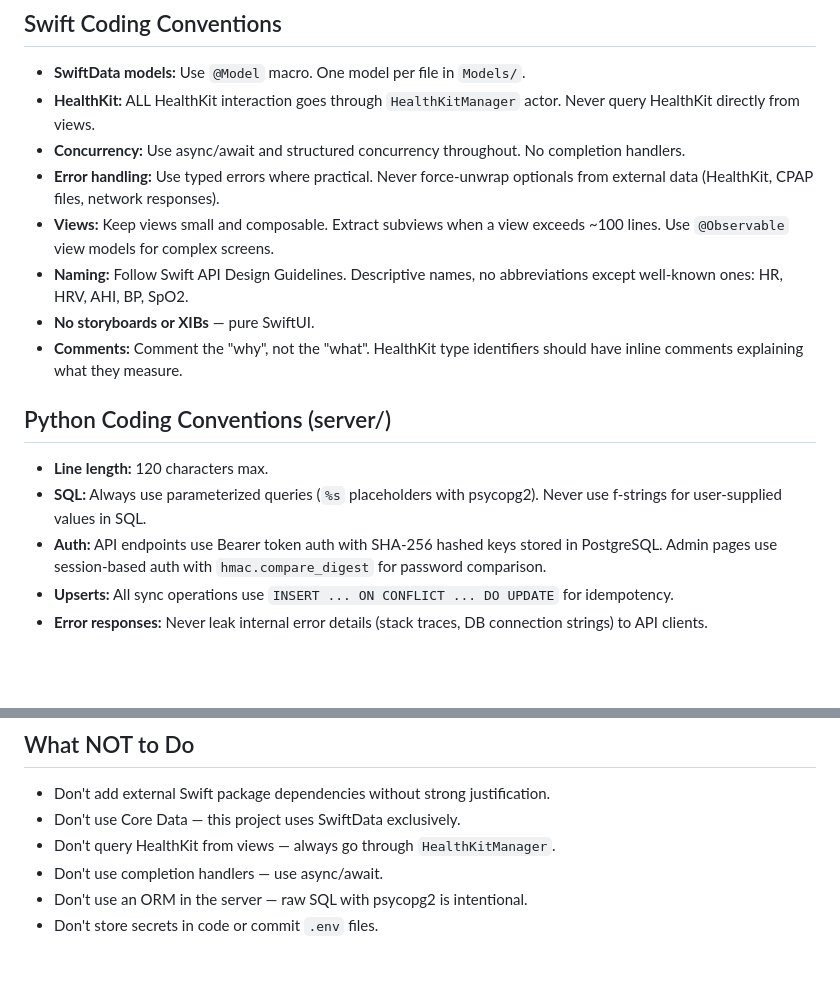
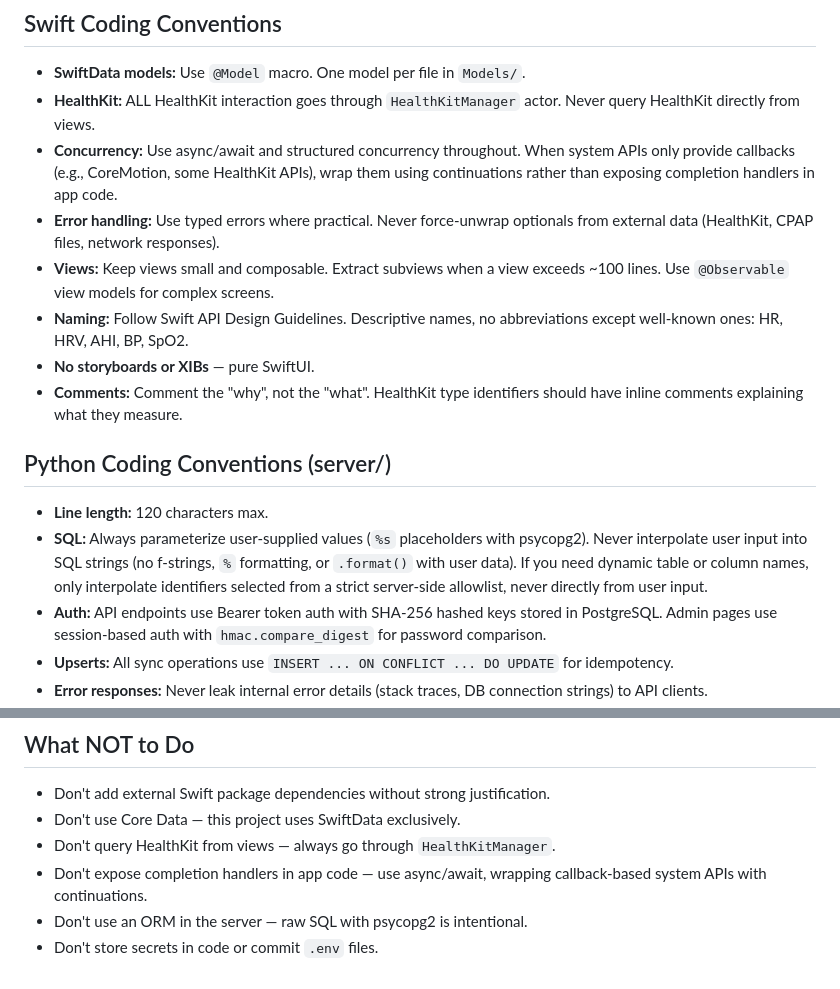
Before and after one commit to chenders/AnxietyWatch, a Markdown page: .github/copilot-instructions.md, 2 parts joined by grey strips. Rendered like a GitHub page; blank space fills up the shorter version.

Commit message:
Address Copilot review feedback
- Refine SQL parameterization guideline to distinguish values from
  identifiers and cover all interpolation methods
- Clarify concurrency rule: wrap callback-based system APIs with
  continuations rather than banning callbacks entirely

Co-Authored-By: Claude Opus 4.6 (1M context) <noreply@anthropic.com>

```diff
--- a/.github/copilot-instructions.md
+++ b/.github/copilot-instructions.md
@@ -35,7 +35,7 @@ This is a **multi-language monorepo** with two distinct components:
 
 - **SwiftData models:** Use `@Model` macro. One model per file in `Models/`.
 - **HealthKit:** ALL HealthKit interaction goes through `HealthKitManager` actor. Never query HealthKit directly from views.
-- **Concurrency:** Use async/await and structured concurrency throughout. No completion handlers.
+- **Concurrency:** Use async/await and structured concurrency throughout. When system APIs only provide callbacks (e.g., CoreMotion, some HealthKit APIs), wrap them using continuations rather than exposing completion handlers in app code.
 - **Error handling:** Use typed errors where practical. Never force-unwrap optionals from external data (HealthKit, CPAP files, network responses).
 - **Views:** Keep views small and composable. Extract subviews when a view exceeds ~100 lines. Use `@Observable` view models for complex screens.
 - **Naming:** Follow Swift API Design Guidelines. Descriptive names, no abbreviations except well-known ones: HR, HRV, AHI, BP, SpO2.
@@ -45,7 +45,7 @@ This is a **multi-language monorepo** with two distinct components:
 ## Python Coding Conventions (server/)
 
 - **Line length:** 120 characters max.
-- **SQL:** Always use parameterized queries (`%s` placeholders with psycopg2). Never use f-strings for user-supplied values in SQL.
+- **SQL:** Always parameterize user-supplied values (`%s` placeholders with psycopg2). Never interpolate user input into SQL strings (no f-strings, `%` formatting, or `.format()` with user data). If you need dynamic table or column names, only interpolate identifiers selected from a strict server-side allowlist, never directly from user input.
 - **Auth:** API endpoints use Bearer token auth with SHA-256 hashed keys stored in PostgreSQL. Admin pages use session-based auth with `hmac.compare_digest` for password comparison.
 - **Upserts:** All sync operations use `INSERT ... ON CONFLICT ... DO UPDATE` for idempotency.
 - **Error responses:** Never leak internal error details (stack traces, DB connection strings) to API clients.
@@ -76,6 +76,6 @@ The iOS app's `SyncService` POSTs JSON to the server's `/api/sync` endpoint. The
 - Don't add external Swift package dependencies without strong justification.
 - Don't use Core Data — this project uses SwiftData exclusively.
 - Don't query HealthKit from views — always go through `HealthKitManager`.
-- Don't use completion handlers — use async/await.
+- Don't expose completion handlers in app code — use async/await, wrapping callback-based system APIs with continuations.
 - Don't use an ORM in the server — raw SQL with psycopg2 is intentional.
 - Don't store secrets in code or commit `.env` files.
```
